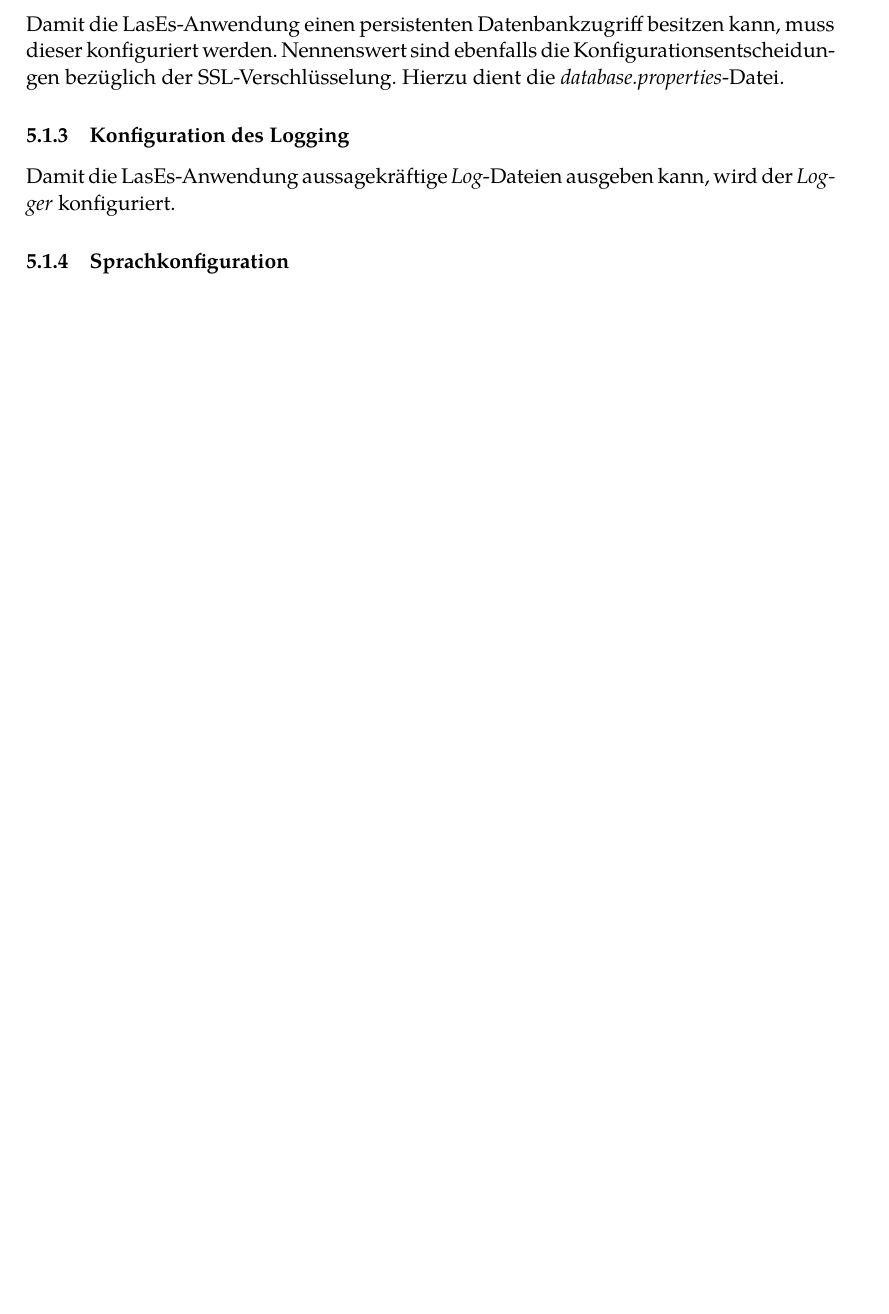
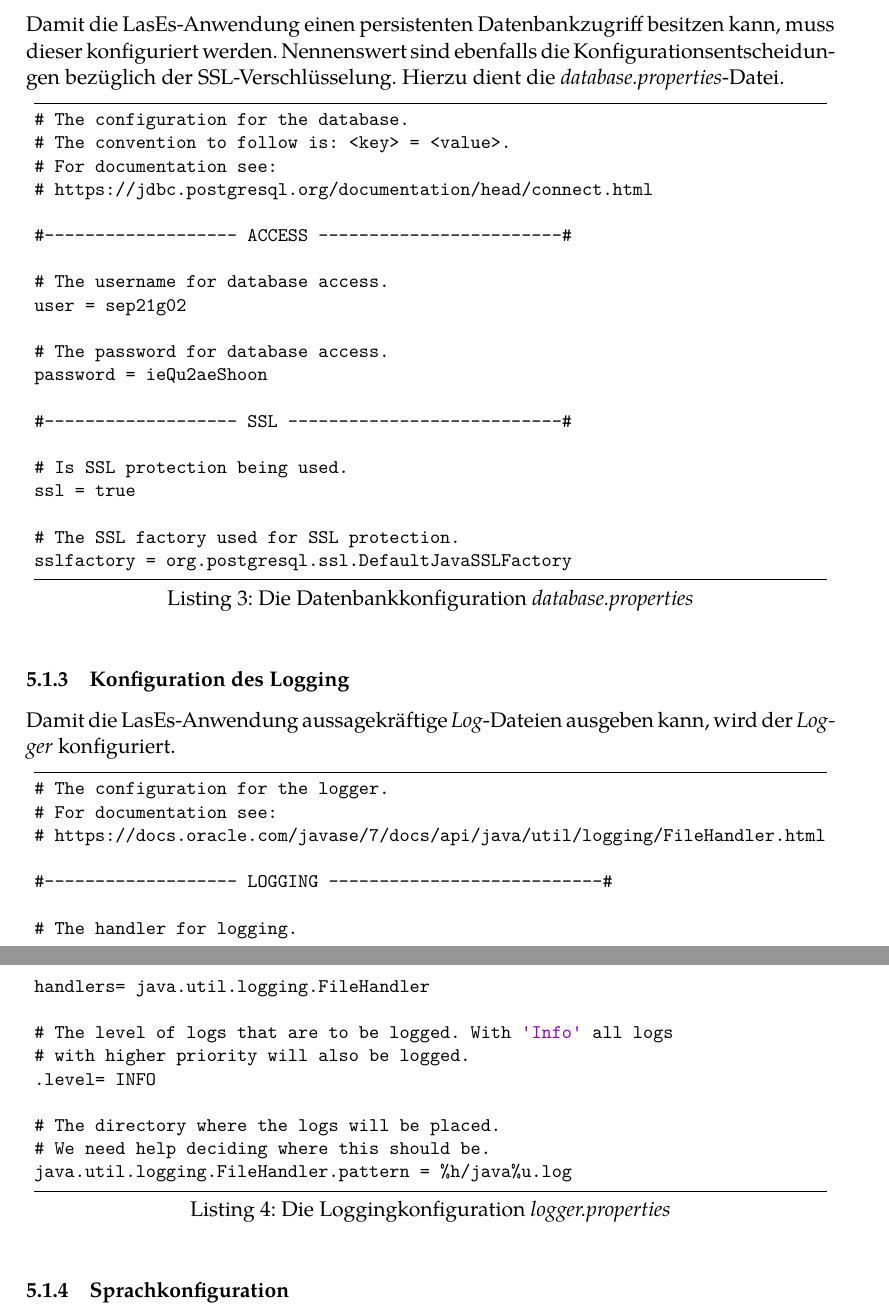
Before and after one commit to guersterst/LasEs, a LaTeX document (docs/Feinspezi/Main.tex, which reads docs/Feinspezi/Konfiguration.tex): part of page 4 of 44 before the commit and two parts of pages 5 and 6 of 46 after it, the two joined at a grey line, cut so that both start at the same text, the shorter picture padded with empty space. Compiled offline with XeLaTeX.

Commit message:
Added lstlisting

```diff
--- a/docs/Feinspezi/Konfiguration.tex
+++ b/docs/Feinspezi/Konfiguration.tex
@@ -25,9 +81,52 @@ muss dieser konfiguriert werden. Nennenswert sind ebenfalls die
 Konfigurationsentscheidungen bezüglich der SSL-Verschlüsselung.
 Hierzu dient die \emph{database.properties}-Datei.
 
+\begin{lstlisting}[language=XML, caption = Die Datenbankkonfiguration \emph{database.properties}]
+# The configuration for the database.
+# The convention to follow is: <key> = <value>.
+# For documentation see:
+# https://jdbc.postgresql.org/documentation/head/connect.html
+
+#------------------- ACCESS ------------------------#
+
+# The username for database access.
+user = sep21g02
+
+# The password for database access.
+password = ieQu2aeShoon
+
+#------------------- SSL ---------------------------#
+
+# Is SSL protection being used.
+ssl = true
+
+# The SSL factory used for SSL protection.
+sslfactory = org.postgresql.ssl.DefaultJavaSSLFactory
+\end{lstlisting}
+
+
 \subsubsection{Konfiguration des Logging}
 Damit die LasEs-Anwendung aussagekräftige \emph{Log}-Dateien ausgeben kann,
 wird der \emph{Logger} konfiguriert.
+
+\begin{lstlisting}[language=XML, caption = Die Loggingkonfiguration \emph{logger.properties}]
+# The configuration for the logger.
+# For documentation see:
+# https://docs.oracle.com/javase/7/docs/api/java/util/logging/FileHandler.html
+
+#------------------- LOGGING ---------------------------#
+
+# The handler for logging.
+handlers= java.util.logging.FileHandler
+
+# The level of logs that are to be logged. With 'Info' all logs
+# with higher priority will also be logged.
+.level= INFO
+
+# The directory where the logs will be placed.
+# We need help deciding where this should be.
+java.util.logging.FileHandler.pattern = %h/java%u.log
+\end{lstlisting}
 
 \subsubsection{Sprachkonfiguration}
 Die Dateien, welche die dargestellten \emph{Strings} enthalten, befinden sich im
```
Also changed, not shown: docs/Feinspezi/Konfiguration.tex (58 more changed lines).
